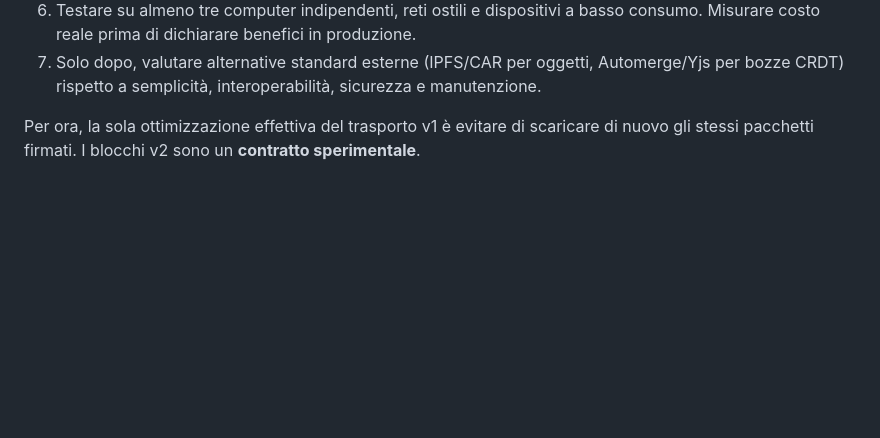
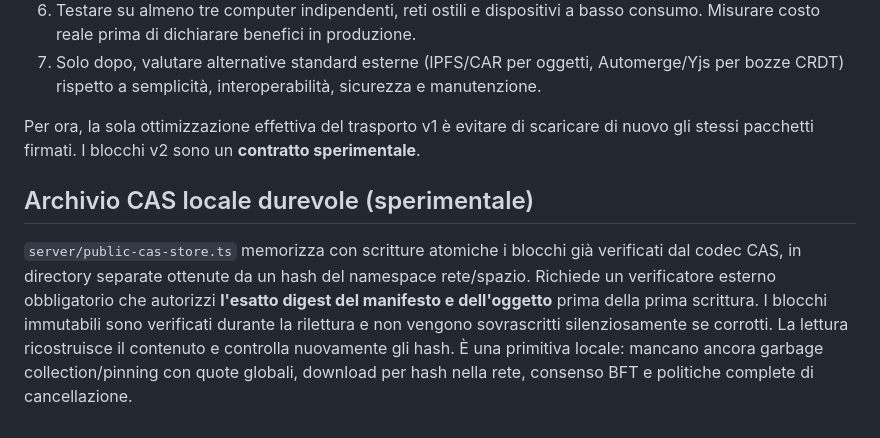
Before and after one commit to internazionalerossa/agoranode, a Markdown page: docs/LEAN-STORAGE.md, the part around the change. Rendered like a GitHub page; blank space fills up the shorter version.

Commit message:
docs: explain optional isolated public wiki databases and authorized durable CAS limitations

```diff
--- a/docs/LEAN-STORAGE.md
+++ b/docs/LEAN-STORAGE.md
@@ -34,3 +34,9 @@ Il modello sostenibile è **scala orizzontale comunitaria**: un piccolo PC può
 7. Solo dopo, valutare alternative standard esterne (IPFS/CAR per oggetti, Automerge/Yjs per bozze CRDT) rispetto a semplicità, interoperabilità, sicurezza e manutenzione.
 
 Per ora, la sola ottimizzazione effettiva del trasporto v1 è evitare di scaricare di nuovo gli stessi pacchetti firmati. I blocchi v2 sono un **contratto sperimentale**.
+
+
+
+## Archivio CAS locale durevole (sperimentale)
+
+`server/public-cas-store.ts` memorizza con scritture atomiche i blocchi già verificati dal codec CAS, in directory separate ottenute da un hash del namespace rete/spazio. Richiede un verificatore esterno obbligatorio che autorizzi **l'esatto digest del manifesto e dell'oggetto** prima della prima scrittura. I blocchi immutabili sono verificati durante la rilettura e non vengono sovrascritti silenziosamente se corrotti. La lettura ricostruisce il contenuto e controlla nuovamente gli hash. È una primitiva locale: mancano ancora garbage collection/pinning con quote globali, download per hash nella rete, consenso BFT e politiche complete di cancellazione.
```
